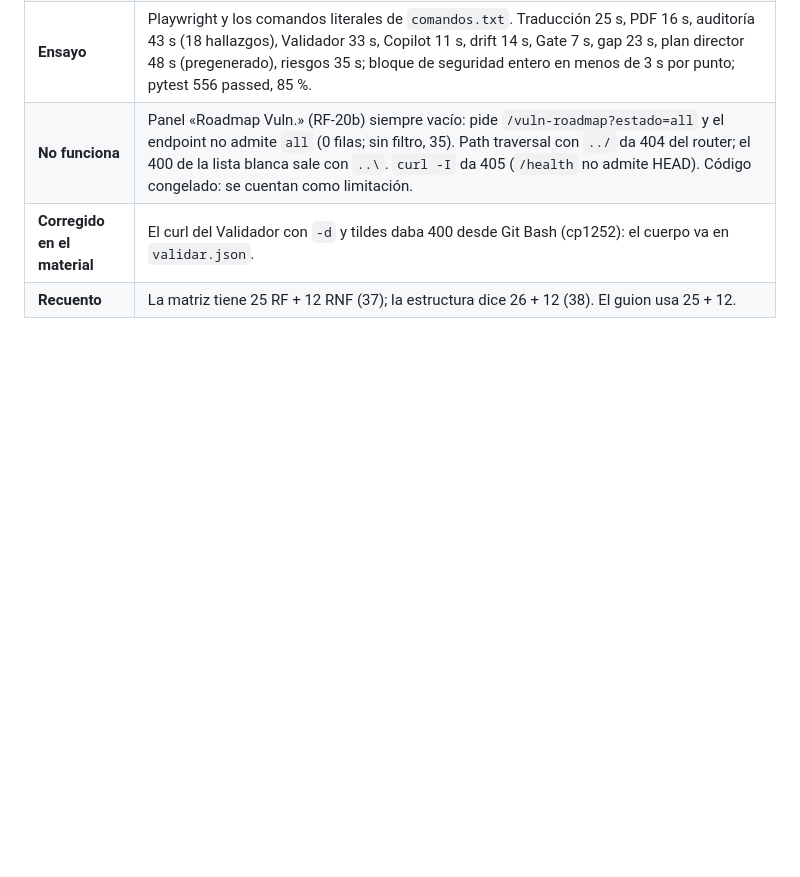
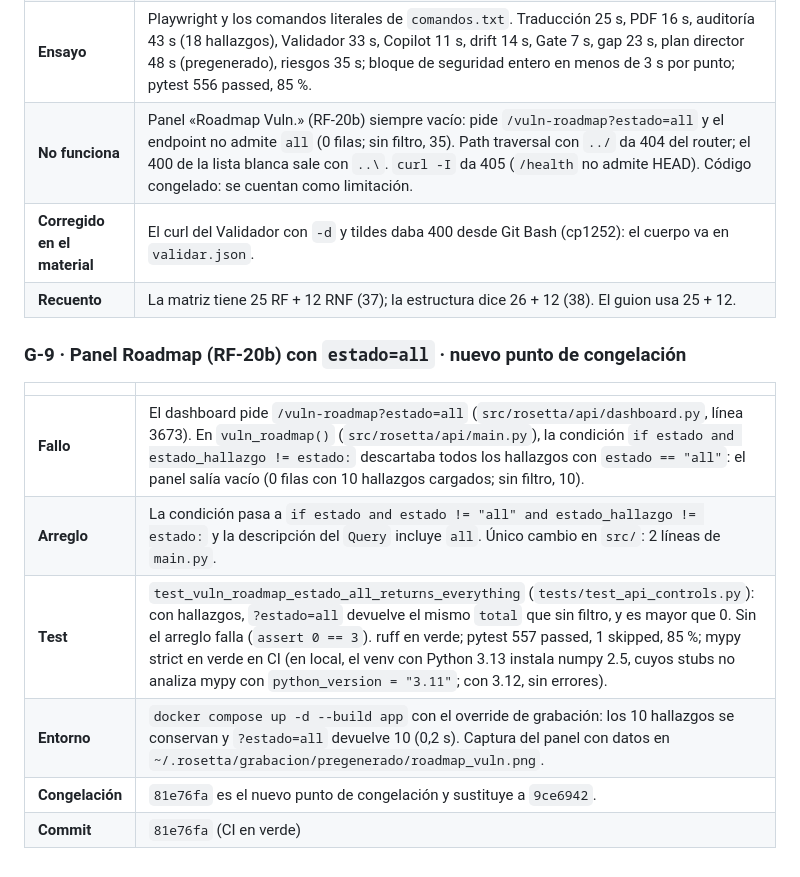
Before and after one commit to MichaelJTG/Rosetta, a Markdown page: docs/P3_BITACORA.md, the part around the change. GitHub-like rendering; blank space fills up the shorter version.

Commit message:
docs(p3): RF-20b corregido y 81e76fa es el nuevo punto de congelación (G-9)

```diff
--- a/docs/P3_BITACORA.md
+++ b/docs/P3_BITACORA.md
@@ -515,3 +515,14 @@ está vacío.
 | **No funciona** | Panel «Roadmap Vuln.» (RF-20b) siempre vacío: pide `/vuln-roadmap?estado=all` y el endpoint no admite `all` (0 filas; sin filtro, 35). Path traversal con `../` da 404 del router; el 400 de la lista blanca sale con `..\`. `curl -I` da 405 (`/health` no admite HEAD). Código congelado: se cuentan como limitación. |
 | **Corregido en el material** | El curl del Validador con `-d` y tildes daba 400 desde Git Bash (cp1252): el cuerpo va en `validar.json`. |
 | **Recuento** | La matriz tiene 25 RF + 12 RNF (37); la estructura dice 26 + 12 (38). El guion usa 25 + 12. |
+
+### G-9 · Panel Roadmap (RF-20b) con `estado=all` · nuevo punto de congelación
+
+| | |
+|---|---|
+| **Fallo** | El dashboard pide `/vuln-roadmap?estado=all` (`src/rosetta/api/dashboard.py`, línea 3673). En `vuln_roadmap()` (`src/rosetta/api/main.py`), la condición `if estado and estado_hallazgo != estado:` descartaba todos los hallazgos con `estado == "all"`: el panel salía vacío (0 filas con 10 hallazgos cargados; sin filtro, 10). |
+| **Arreglo** | La condición pasa a `if estado and estado != "all" and estado_hallazgo != estado:` y la descripción del `Query` incluye `all`. Único cambio en `src/`: 2 líneas de `main.py`. |
+| **Test** | `test_vuln_roadmap_estado_all_returns_everything` (`tests/test_api_controls.py`): con hallazgos, `?estado=all` devuelve el mismo `total` que sin filtro, y es mayor que 0. Sin el arreglo falla (`assert 0 == 3`). ruff en verde; pytest 557 passed, 1 skipped, 85 %; mypy strict en verde en CI (en local, el venv con Python 3.13 instala numpy 2.5, cuyos stubs no analiza mypy con `python_version = "3.11"`; con 3.12, sin errores). |
+| **Entorno** | `docker compose up -d --build app` con el override de grabación: los 10 hallazgos se conservan y `?estado=all` devuelve 10 (0,2 s). Captura del panel con datos en `~/.rosetta/grabacion/pregenerado/roadmap_vuln.png`. |
+| **Congelación** | `81e76fa` es el nuevo punto de congelación y sustituye a `9ce6942`. |
+| **Commit** | `81e76fa` (CI en verde) |
```
Also changed, not shown: docs/P3_HOJA_GRABACION.md (+6 -6 lines), docs/P3_VIDEO_SCRIPT.md (+7 -11 lines).
